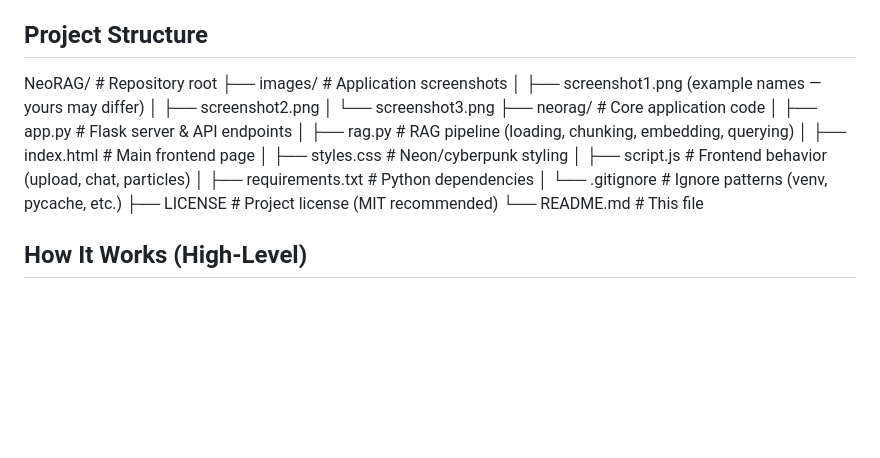
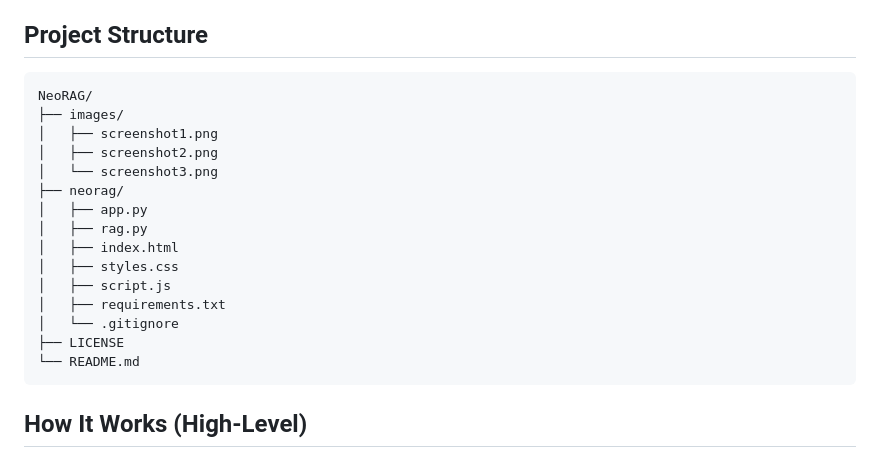
Before and after one commit to SHAIMOOM251283/NeoRAG, a Markdown page: README.md, the part around the change. Drawn GitHub-style; blank space fills up the shorter version.

````diff
--- a/README.md
+++ b/README.md
@@ -83,21 +83,23 @@ python app.py
 
 ## Project Structure
 
-NeoRAG/                     # Repository root
-├── images/                 # Application screenshots
-│   ├── screenshot1.png     (example names — yours may differ)
+```
+NeoRAG/
+├── images/
+│   ├── screenshot1.png
 │   ├── screenshot2.png
 │   └── screenshot3.png
-├── neorag/                 # Core application code
-│   ├── app.py              # Flask server & API endpoints
-│   ├── rag.py              # RAG pipeline (loading, chunking, embedding, querying)
-│   ├── index.html          # Main frontend page
-│   ├── styles.css          # Neon/cyberpunk styling
-│   ├── script.js           # Frontend behavior (upload, chat, particles)
-│   ├── requirements.txt    # Python dependencies
-│   └── .gitignore          # Ignore patterns (venv, pycache, etc.)
-├── LICENSE                 # Project license (MIT recommended)
-└── README.md               # This file
+├── neorag/
+│   ├── app.py
+│   ├── rag.py
+│   ├── index.html
+│   ├── styles.css
+│   ├── script.js
+│   ├── requirements.txt
+│   └── .gitignore
+├── LICENSE
+└── README.md
+```
 
 ## How It Works (High-Level)
 
````
Also changed, not shown: z.md (added, +80 -0 lines).
